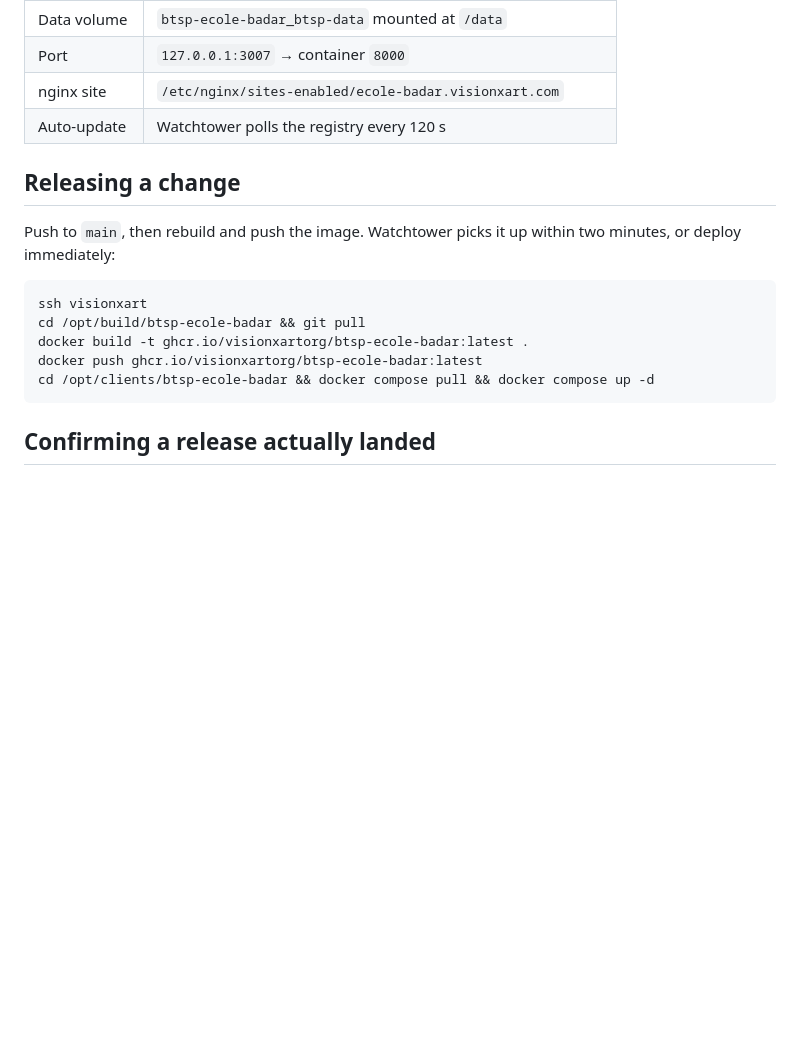
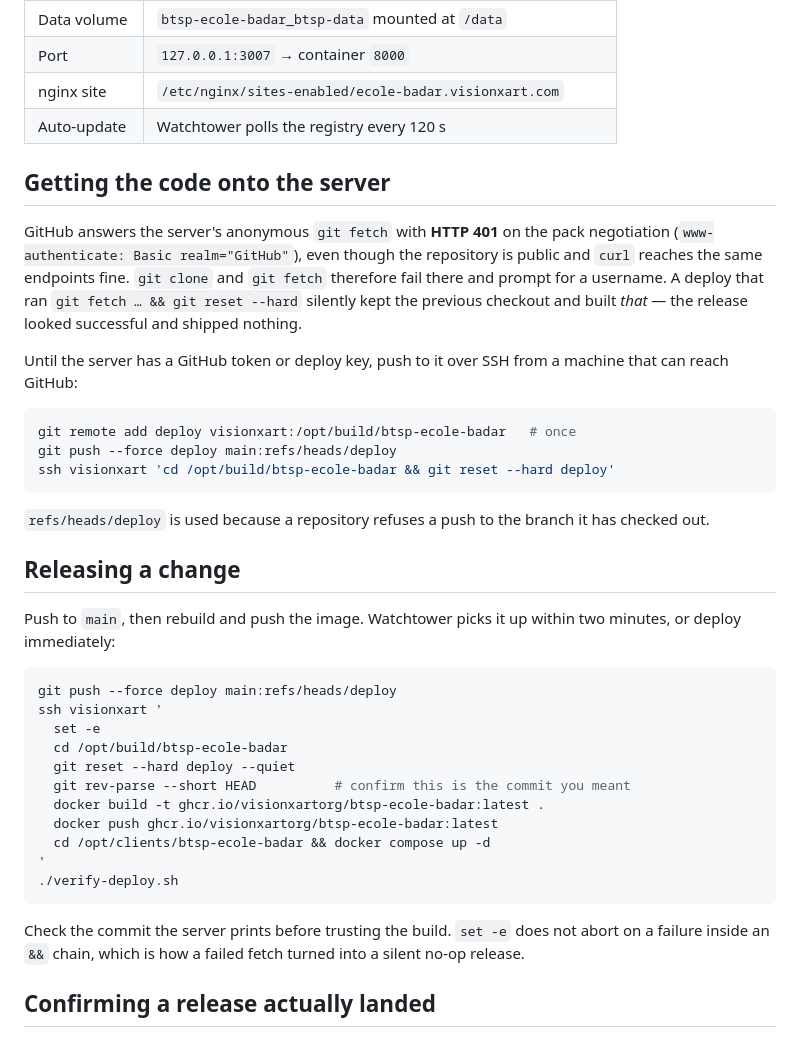
Before and after one commit to MLASSA1/btsp-ecole-badar, a Markdown page: DEPLOY.md, the part around the change. Rendered like a GitHub page; blank space fills up the shorter version.

Commit message:
Record why the server cannot fetch from GitHub, and how to deploy around it
GitHub answers that host's anonymous pack negotiation with 401 while curl
reaches the same endpoints normally, so git fetch and git clone fail there and
ask for a username. Because the deploy ran 'git fetch && git reset', and set -e
does not abort inside an && chain, the build silently used the previous
checkout and shipped nothing — which is the likeliest explanation for the
release that appeared to revert itself earlier.

Until the server holds a token or deploy key, code goes over the SSH access we
already have, and the release step prints the commit it is about to build.

Co-Authored-By: Claude Opus 5 <noreply@anthropic.com>

````diff
--- a/DEPLOY.md
+++ b/DEPLOY.md
@@ -15,18 +15,49 @@ SQLite database and uploaded media on a Docker volume.
 | nginx site | `/etc/nginx/sites-enabled/ecole-badar.visionxart.com` |
 | Auto-update | Watchtower polls the registry every 120 s |
 
+## Getting the code onto the server
+
+GitHub answers the server's anonymous `git fetch` with **HTTP 401** on the pack
+negotiation (`www-authenticate: Basic realm="GitHub"`), even though the
+repository is public and `curl` reaches the same endpoints fine. `git clone`
+and `git fetch` therefore fail there and prompt for a username. A deploy that
+ran `git fetch … && git reset --hard` silently kept the previous checkout and
+built *that* — the release looked successful and shipped nothing.
+
+Until the server has a GitHub token or deploy key, push to it over SSH from a
+machine that can reach GitHub:
+
+```bash
+git remote add deploy visionxart:/opt/build/btsp-ecole-badar   # once
+git push --force deploy main:refs/heads/deploy
+ssh visionxart 'cd /opt/build/btsp-ecole-badar && git reset --hard deploy'
+```
+
+`refs/heads/deploy` is used because a repository refuses a push to the branch
+it has checked out.
+
 ## Releasing a change
 
 Push to `main`, then rebuild and push the image. Watchtower picks it up within
 two minutes, or deploy immediately:
 
 ```bash
-ssh visionxart
-cd /opt/build/btsp-ecole-badar && git pull
-docker build -t ghcr.io/visionxartorg/btsp-ecole-badar:latest .
-docker push ghcr.io/visionxartorg/btsp-ecole-badar:latest
-cd /opt/clients/btsp-ecole-badar && docker compose pull && docker compose up -d
+git push --force deploy main:refs/heads/deploy
+ssh visionxart '
+  set -e
+  cd /opt/build/btsp-ecole-badar
+  git reset --hard deploy --quiet
+  git rev-parse --short HEAD          # confirm this is the commit you meant
+  docker build -t ghcr.io/visionxartorg/btsp-ecole-badar:latest .
+  docker push ghcr.io/visionxartorg/btsp-ecole-badar:latest
+  cd /opt/clients/btsp-ecole-badar && docker compose up -d
+'
+./verify-deploy.sh
 ```
+
+Check the commit the server prints before trusting the build. `set -e` does
+not abort on a failure inside an `&&` chain, which is how a failed fetch
+turned into a silent no-op release.
 
 ## Confirming a release actually landed
 
````
